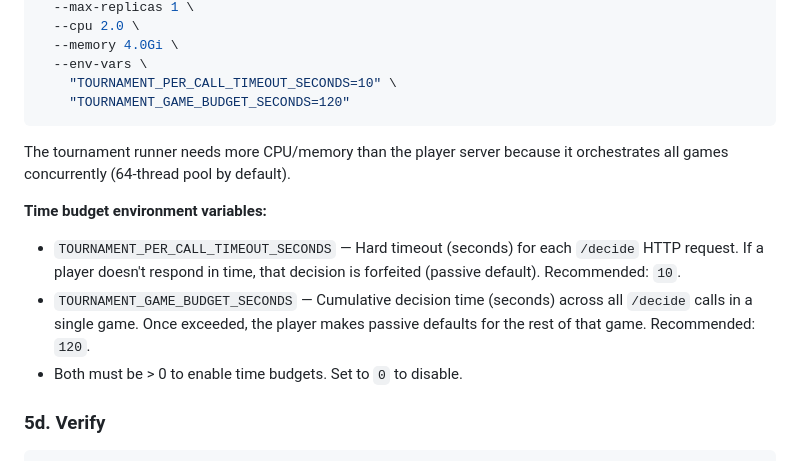
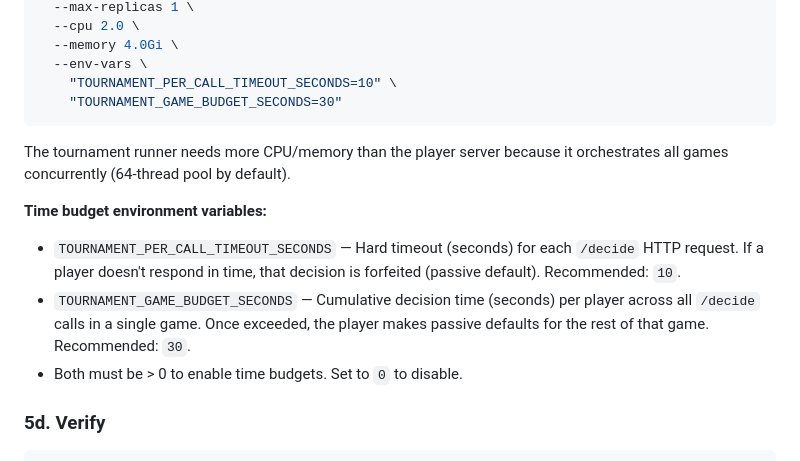
Before and after one commit to brandeis-cosi-103a/atg-tournament-runner, a Markdown page: docs/azure-deployment.md, the part around the change. Rendered like a GitHub page.

````diff
--- a/docs/azure-deployment.md
+++ b/docs/azure-deployment.md
@@ -170,14 +170,14 @@ az containerapp create \
   --memory 4.0Gi \
   --env-vars \
     "TOURNAMENT_PER_CALL_TIMEOUT_SECONDS=10" \
-    "TOURNAMENT_GAME_BUDGET_SECONDS=120"
+    "TOURNAMENT_GAME_BUDGET_SECONDS=30"
 ```
 
 The tournament runner needs more CPU/memory than the player server because it orchestrates all games concurrently (64-thread pool by default).
 
 **Time budget environment variables:**
 - `TOURNAMENT_PER_CALL_TIMEOUT_SECONDS` — Hard timeout (seconds) for each `/decide` HTTP request. If a player doesn't respond in time, that decision is forfeited (passive default). Recommended: `10`.
-- `TOURNAMENT_GAME_BUDGET_SECONDS` — Cumulative decision time (seconds) across all `/decide` calls in a single game. Once exceeded, the player makes passive defaults for the rest of that game. Recommended: `120`.
+- `TOURNAMENT_GAME_BUDGET_SECONDS` — Cumulative decision time (seconds) per player across all `/decide` calls in a single game. Once exceeded, the player makes passive defaults for the rest of that game. Recommended: `30`.
 - Both must be > 0 to enable time budgets. Set to `0` to disable.
 
 ### 5d. Verify
````
Also changed, not shown: README.md (+1 -1 lines).
